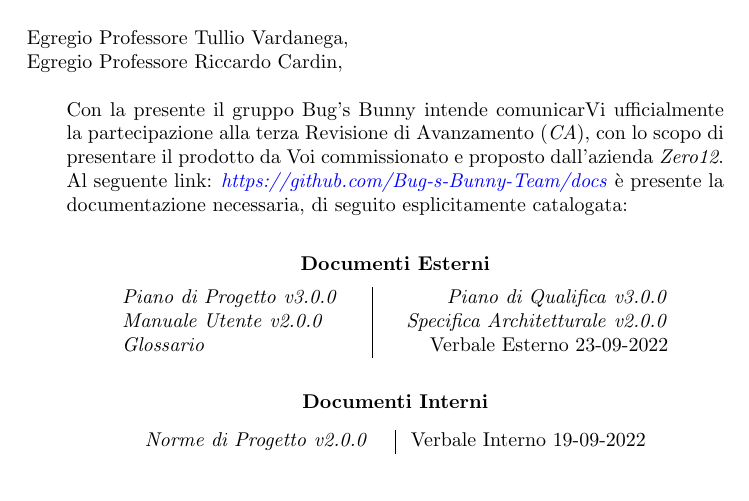
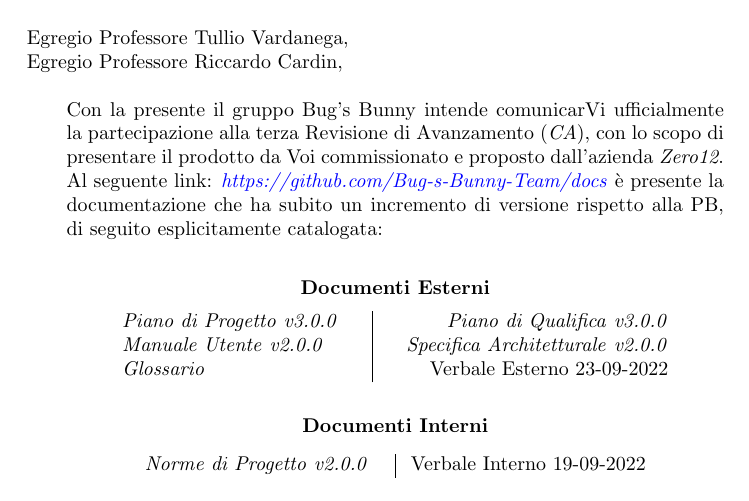
Before and after one commit to Bug-s-Bunny-Team/docs, a LaTeX letter (src/Lettera/Lettera_CA.tex): part of page 1 of 2, cut so that both start at the same text. Compiled offline with pdfLaTeX.

Commit message:
Update Lettera_CA.tex

```diff
--- a/src/Lettera/Lettera_CA.tex
+++ b/src/Lettera/Lettera_CA.tex
@@ -41,7 +41,8 @@
 			Con la presente il gruppo \textit{\teamname} intende comunicarVi ufficialmente la partecipazione
 			alla terza Revisione di Avanzamento (\textit{CA}), con lo scopo di presentare il
 			prodotto da Voi commissionato e proposto dall'azienda \textit{\proponente}. \newline
-			Al seguente link: \href{\github}{\textit{\github}} è presente la documentazione necessaria,
+			Al seguente link: \href{\github}{\textit{\github}} è presente la documentazione che ha
+			subito un incremento di versione rispetto alla PB,
 			di seguito esplicitamente catalogata:
 			\vspace{0.3cm}
 
```
Also changed, not shown: src/Lettera/Lettera_CA.tex (3 more changed lines).
